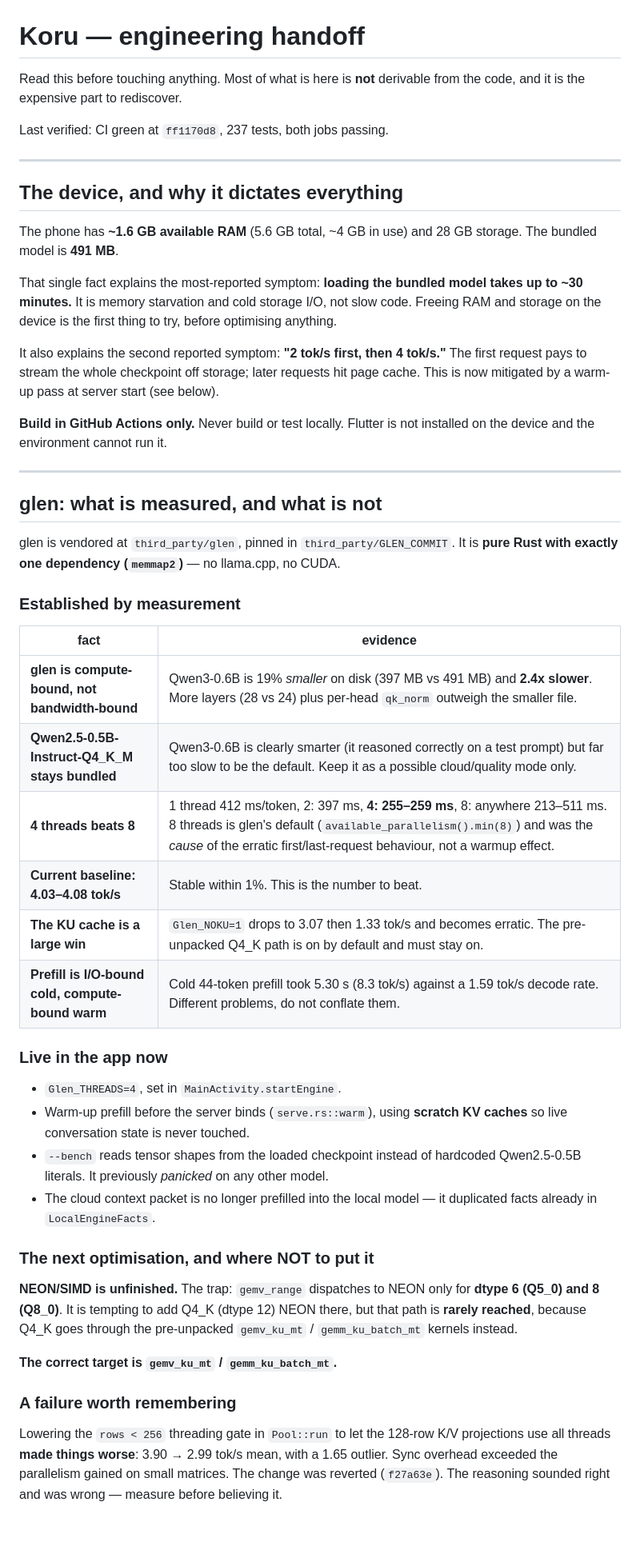
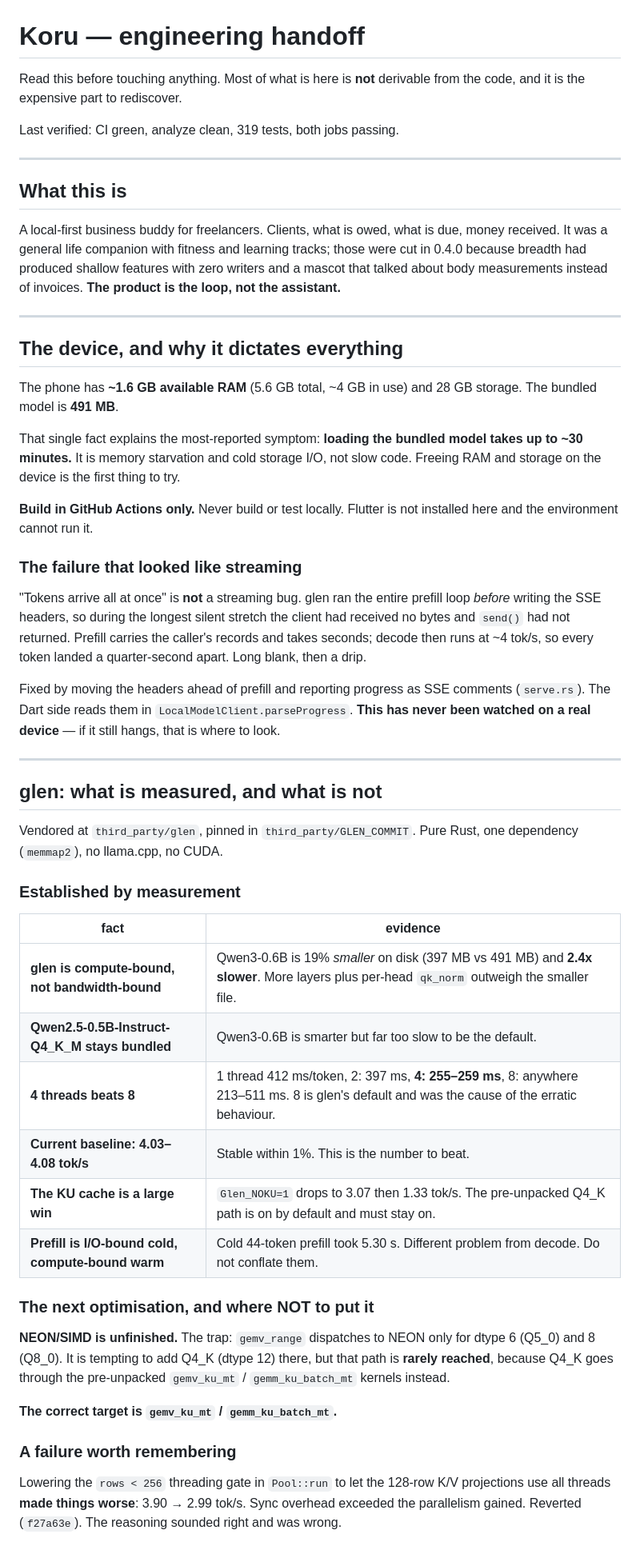
Before and after one commit to abduljabbarAg/koru, a Markdown page: HANDOFF.md, the part around one of its changes. Shown at 80% size. Rendered like a GitHub page; blank space fills up the shorter version.

```diff
--- a/HANDOFF.md
+++ b/HANDOFF.md
@@ -1,61 +1,69 @@
 # Koru — engineering handoff
 
-Read this before touching anything. Most of what is here is **not** derivable from the
-code, and it is the expensive part to rediscover.
+Read this before touching anything. Most of what is here is **not** derivable from
+the code, and it is the expensive part to rediscover.
 
-Last verified: CI green at `ff1170d8`, 237 tests, both jobs passing.
+Last verified: CI green, analyze clean, 319 tests, both jobs passing.
+
+---
+
+## What this is
+
+A local-first business buddy for freelancers. Clients, what is owed, what is
+due, money received. It was a general life companion with fitness and learning
+tracks; those were cut in 0.4.0 because breadth had produced shallow features
+with zero writers and a mascot that talked about body measurements instead of
+invoices. **The product is the loop, not the assistant.**
 
 ---
 
 ## The device, and why it dictates everything
 
-The phone has **~1.6 GB available RAM** (5.6 GB total, ~4 GB in use) and 28 GB storage.
-The bundled model is **491 MB**.
+The phone has **~1.6 GB available RAM** (5.6 GB total, ~4 GB in use) and 28 GB
+storage. The bundled model is **491 MB**.
 
-That single fact explains the most-reported symptom: **loading the bundled model takes
-up to ~30 minutes.** It is memory starvation and cold storage I/O, not slow code.
-Freeing RAM and storage on the device is the first thing to try, before optimising
-anything.
+That single fact explains the most-reported symptom: **loading the bundled model
+takes up to ~30 minutes.** It is memory starvation and cold storage I/O, not slow
+code. Freeing RAM and storage on the device is the first thing to try.
 
-It also explains the second reported symptom: **"2 tok/s first, then 4 tok/s."** The
-first request pays to stream the whole checkpoint off storage; later requests hit page
-cache. This is now mitigated by a warm-up pass at server start (see below).
+**Build in GitHub Actions only.** Never build or test locally. Flutter is not
+installed here and the environment cannot run it.
 
-**Build in GitHub Actions only.** Never build or test locally. Flutter is not installed
-on the device and the environment cannot run it.
+### The failure that looked like streaming
+
+"Tokens arrive all at once" is **not** a streaming bug. glen ran the entire
+prefill loop *before* writing the SSE headers, so during the longest silent
+stretch the client had received no bytes and `send()` had not returned. Prefill
+carries the caller's records and takes seconds; decode then runs at ~4 tok/s, so
+every token landed a quarter-second apart. Long blank, then a drip.
+
+Fixed by moving the headers ahead of prefill and reporting progress as SSE
+comments (`serve.rs`). The Dart side reads them in
+`LocalModelClient.parseProgress`. **This has never been watched on a real
+device** — if it still hangs, that is where to look.
 
 ---
 
 ## glen: what is measured, and what is not
 
-glen is vendored at `third_party/glen`, pinned in `third_party/GLEN_COMMIT`. It is
-**pure Rust with exactly one dependency (`memmap2`)** — no llama.cpp, no CUDA.
+Vendored at `third_party/glen`, pinned in `third_party/GLEN_COMMIT`. Pure Rust,
+one dependency (`memmap2`), no llama.cpp, no CUDA.
 
 ### Established by measurement
 
 | fact | evidence |
 |---|---|
-| **glen is compute-bound, not bandwidth-bound** | Qwen3-0.6B is 19% *smaller* on disk (397 MB vs 491 MB) and **2.4x slower**. More layers (28 vs 24) plus per-head `qk_norm` outweigh the smaller file. |
-| **Qwen2.5-0.5B-Instruct-Q4_K_M stays bundled** | Qwen3-0.6B is clearly smarter (it reasoned correctly on a test prompt) but far too slow to be the default. Keep it as a possible cloud/quality mode only. |
-| **4 threads beats 8** | 1 thread 412 ms/token, 2: 397 ms, **4: 255–259 ms**, 8: anywhere 213–511 ms. 8 threads is glen's default (`available_parallelism().min(8)`) and was the *cause* of the erratic first/last-request behaviour, not a warmup effect. |
+| **glen is compute-bound, not bandwidth-bound** | Qwen3-0.6B is 19% *smaller* on disk (397 MB vs 491 MB) and **2.4x slower**. More layers plus per-head `qk_norm` outweigh the smaller file. |
+| **Qwen2.5-0.5B-Instruct-Q4_K_M stays bundled** | Qwen3-0.6B is smarter but far too slow to be the default. |
+| **4 threads beats 8** | 1 thread 412 ms/token, 2: 397 ms, **4: 255–259 ms**, 8: anywhere 213–511 ms. 8 is glen's default and was the cause of the erratic behaviour. |
 | **Current baseline: 4.03–4.08 tok/s** | Stable within 1%. This is the number to beat. |
-| **The KU cache is a large win** | `Glen_NOKU=1` drops to 3.07 then 1.33 tok/s and becomes erratic. The pre-unpacked Q4_K path is on by default and must stay on. |
-| **Prefill is I/O-bound cold, compute-bound warm** | Cold 44-token prefill took 5.30 s (8.3 tok/s) against a 1.59 tok/s decode rate. Different problems, do not conflate them. |
-
-### Live in the app now
-
-- `Glen_THREADS=4`, set in `MainActivity.startEngine`.
-- Warm-up prefill before the server binds (`serve.rs::warm`), using **scratch KV caches**
-  so live conversation state is never touched.
-- `--bench` reads tensor shapes from the loaded checkpoint instead of hardcoded
-  Qwen2.5-0.5B literals. It previously *panicked* on any other model.
-- The cloud context packet is no longer prefilled into the local model — it duplicated
-  facts already in `LocalEngineFacts`.
+| **The KU cache is a large win** | `Glen_NOKU=1` drops to 3.07 then 1.33 tok/s. The pre-unpacked Q4_K path is on by default and must stay on. |
+| **Prefill is I/O-bound cold, compute-bound warm** | Cold 44-token prefill took 5.30 s. Different problem from decode. Do not conflate them. |
 
 ### The next optimisation, and where NOT to put it
 
 **NEON/SIMD is unfinished.** The trap: `gemv_range` dispatches to NEON only for
-**dtype 6 (Q5_0) and 8 (Q8_0)**. It is tempting to add Q4_K (dtype 12) NEON there, but
+dtype 6 (Q5_0) and 8 (Q8_0). It is tempting to add Q4_K (dtype 12) there, but
 that path is **rarely reached**, because Q4_K goes through the pre-unpacked
 `gemv_ku_mt` / `gemm_ku_batch_mt` kernels instead.
 
@@ -64,8 +72,7 @@ that path is **rarely reached**, because Q4_K goes through the pre-unpacked
 ### A failure worth remembering
 
 Lowering the `rows < 256` threading gate in `Pool::run` to let the 128-row K/V
-projections use all threads **made things worse**: 3.90 → 2.99 tok/s mean, with a
-1.65 outlier. Sync overhead exceeded the parallelism gained on small matrices. The
-change was reverted (`f27a63e`). The reasoning sounded right and was wrong — measure
-before believing it.
+projections use all threads **made things worse**: 3.90 → 2.99 tok/s. Sync
+overhead exceeded the parallelism gained. Reverted (`f27a63e`). The reasoning
+sounded right and was wrong.
 
```
Also changed, not shown: other parts of HANDOFF.md (+141 -70 lines), docs/on-device-model.md (+29 -6 lines).
